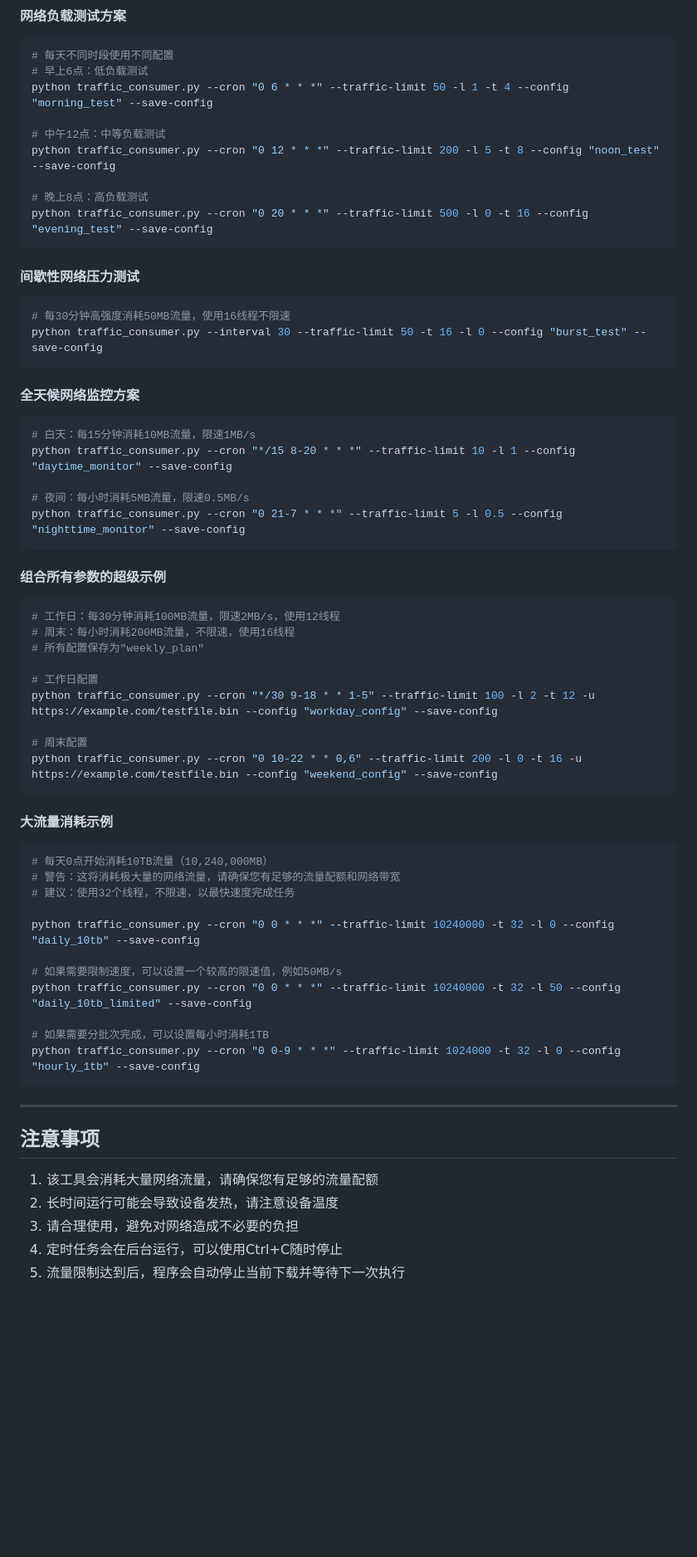
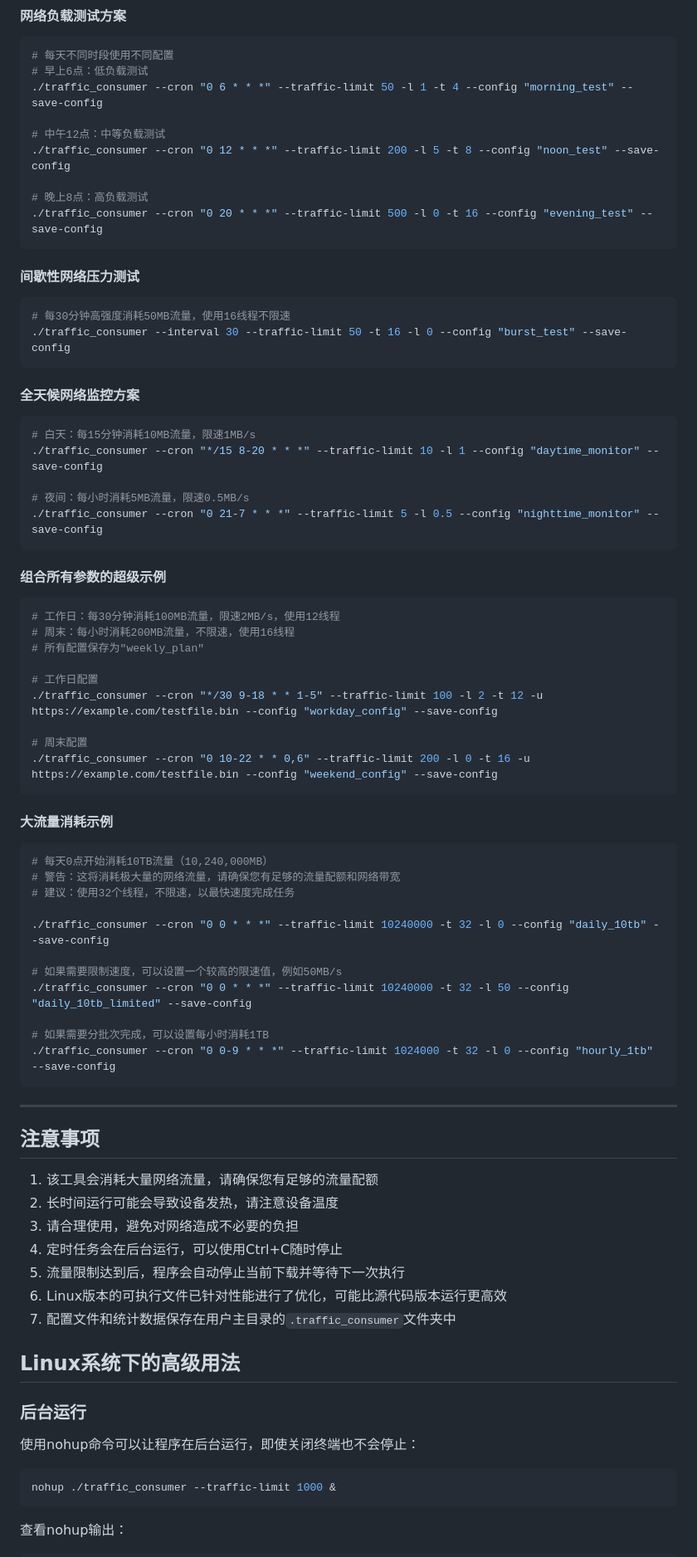
Before and after one commit to baitaotao521/traffic_consumer, a Markdown page: README.md, the part around one of its changes. Shown at 83% size. Rendered like a GitHub page; blank space fills up the shorter version.

````diff
--- a/README.md
+++ b/README.md
@@ -203,30 +213,30 @@ python traffic_consumer.py --cron "0 9-18 * * 1-5" --traffic-limit 100 -l 2 -t 8
 ```bash
 # 每天不同时段使用不同配置
 # 早上6点：低负载测试
-python traffic_consumer.py --cron "0 6 * * *" --traffic-limit 50 -l 1 -t 4 --config "morning_test" --save-config
+./traffic_consumer --cron "0 6 * * *" --traffic-limit 50 -l 1 -t 4 --config "morning_test" --save-config
 
 # 中午12点：中等负载测试
-python traffic_consumer.py --cron "0 12 * * *" --traffic-limit 200 -l 5 -t 8 --config "noon_test" --save-config
+./traffic_consumer --cron "0 12 * * *" --traffic-limit 200 -l 5 -t 8 --config "noon_test" --save-config
 
 # 晚上8点：高负载测试
-python traffic_consumer.py --cron "0 20 * * *" --traffic-limit 500 -l 0 -t 16 --config "evening_test" --save-config
+./traffic_consumer --cron "0 20 * * *" --traffic-limit 500 -l 0 -t 16 --config "evening_test" --save-config
 ```
 
 #### 间歇性网络压力测试
 
 ```bash
 # 每30分钟高强度消耗50MB流量，使用16线程不限速
-python traffic_consumer.py --interval 30 --traffic-limit 50 -t 16 -l 0 --config "burst_test" --save-config
+./traffic_consumer --interval 30 --traffic-limit 50 -t 16 -l 0 --config "burst_test" --save-config
 ```
 
 #### 全天候网络监控方案
 
 ```bash
 # 白天：每15分钟消耗10MB流量，限速1MB/s
-python traffic_consumer.py --cron "*/15 8-20 * * *" --traffic-limit 10 -l 1 --config "daytime_monitor" --save-config
+./traffic_consumer --cron "*/15 8-20 * * *" --traffic-limit 10 -l 1 --config "daytime_monitor" --save-config
 
 # 夜间：每小时消耗5MB流量，限速0.5MB/s
-python traffic_consumer.py --cron "0 21-7 * * *" --traffic-limit 5 -l 0.5 --config "nighttime_monitor" --save-config
+./traffic_consumer --cron "0 21-7 * * *" --traffic-limit 5 -l 0.5 --config "nighttime_monitor" --save-config
 ```
 
 #### 组合所有参数的超级示例
@@ -237,10 +247,10 @@ python traffic_consumer.py --cron "0 21-7 * * *" --traffic-limit 5 -l 0.5 --conf
 # 所有配置保存为"weekly_plan"
 
 # 工作日配置
-python traffic_consumer.py --cron "*/30 9-18 * * 1-5" --traffic-limit 100 -l 2 -t 12 -u https://example.com/testfile.bin --config "workday_config" --save-config
+./traffic_consumer --cron "*/30 9-18 * * 1-5" --traffic-limit 100 -l 2 -t 12 -u https://example.com/testfile.bin --config "workday_config" --save-config
 
 # 周末配置
-python traffic_consumer.py --cron "0 10-22 * * 0,6" --traffic-limit 200 -l 0 -t 16 -u https://example.com/testfile.bin --config "weekend_config" --save-config
+./traffic_consumer --cron "0 10-22 * * 0,6" --traffic-limit 200 -l 0 -t 16 -u https://example.com/testfile.bin --config "weekend_config" --save-config
 ```
 
 #### 大流量消耗示例
@@ -250,13 +260,13 @@ python traffic_consumer.py --cron "0 10-22 * * 0,6" --traffic-limit 200 -l 0 -t
 # 警告：这将消耗极大量的网络流量，请确保您有足够的流量配额和网络带宽
 # 建议：使用32个线程，不限速，以最快速度完成任务
 
-python traffic_consumer.py --cron "0 0 * * *" --traffic-limit 10240000 -t 32 -l 0 --config "daily_10tb" --save-config
+./traffic_consumer --cron "0 0 * * *" --traffic-limit 10240000 -t 32 -l 0 --config "daily_10tb" --save-config
 
 # 如果需要限制速度，可以设置一个较高的限速值，例如50MB/s
-python traffic_consumer.py --cron "0 0 * * *" --traffic-limit 10240000 -t 32 -l 50 --config "daily_10tb_limited" --save-config
+./traffic_consumer --cron "0 0 * * *" --traffic-limit 10240000 -t 32 -l 50 --config "daily_10tb_limited" --save-config
 
 # 如果需要分批次完成，可以设置每小时消耗1TB
-python traffic_consumer.py --cron "0 0-9 * * *" --traffic-limit 1024000 -t 32 -l 0 --config "hourly_1tb" --save-config
+./traffic_consumer --cron "0 0-9 * * *" --traffic-limit 1024000 -t 32 -l 0 --config "hourly_1tb" --save-config
 ```
 
 ---
@@ -268,3 +278,18 @@ python traffic_consumer.py --cron "0 0-9 * * *" --traffic-limit 1024000 -t 32 -l
 3. 请合理使用，避免对网络造成不必要的负担
 4. 定时任务会在后台运行，可以使用Ctrl+C随时停止
 5. 流量限制达到后，程序会自动停止当前下载并等待下一次执行
+6. Linux版本的可执行文件已针对性能进行了优化，可能比源代码版本运行更高效
+7. 配置文件和统计数据保存在用户主目录的`.traffic_consumer`文件夹中
+
+## Linux系统下的高级用法
+
+### 后台运行
+
+使用nohup命令可以让程序在后台运行，即使关闭终端也不会停止：
+
+```bash
+nohup ./traffic_consumer --traffic-limit 1000 &
+```
+
+查看nohup输出：
+
````
Also changed, not shown: other parts of README.md (+118 -66 lines).
